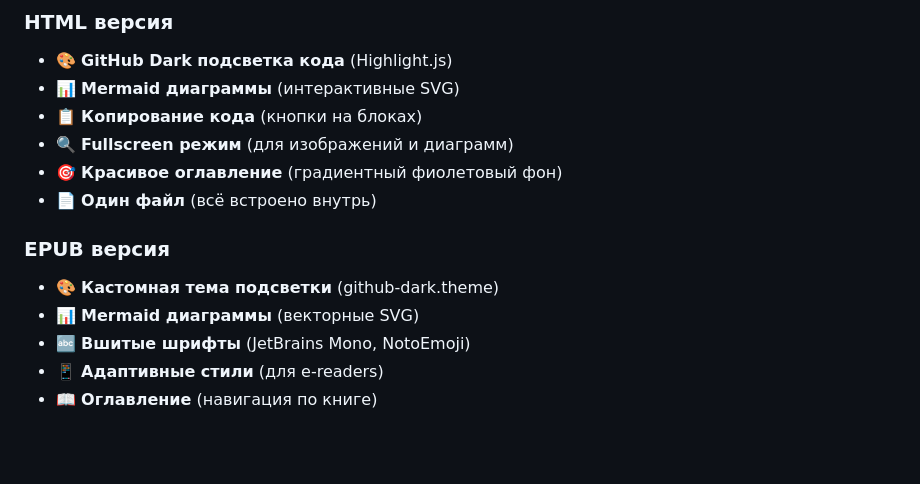
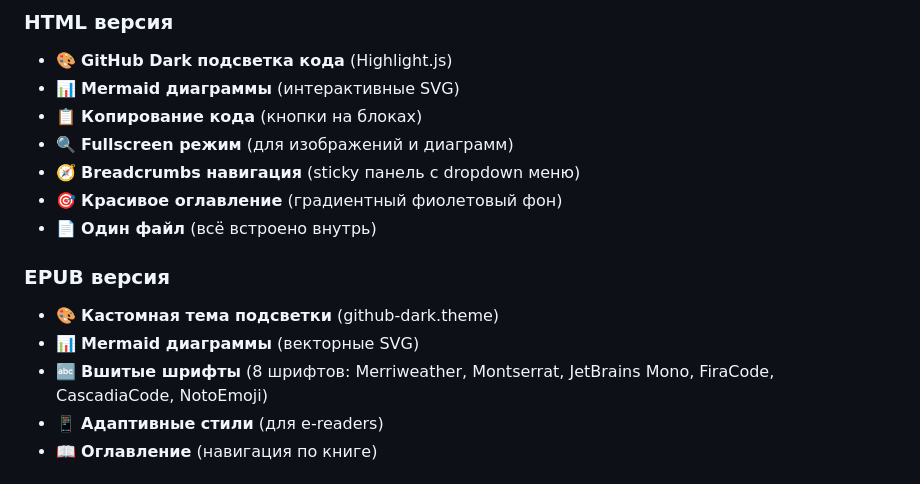
Before and after one commit to VladimirMonin/MD-to-HTML, a Markdown page: README.md, the part around the change. GitHub-like rendering; blank space fills up the shorter version.

Commit message:
docs: обновлен README - добавлена информация о breadcrumbs и шрифтах

```diff
--- a/README.md
+++ b/README.md
@@ -10,6 +10,7 @@
 - 📊 **Mermaid диаграммы** (интерактивные SVG)
 - 📋 **Копирование кода** (кнопки на блоках)
 - 🔍 **Fullscreen режим** (для изображений и диаграмм)
+- 🧭 **Breadcrumbs навигация** (sticky панель с dropdown меню)
 - 🎯 **Красивое оглавление** (градиентный фиолетовый фон)
 - 📄 **Один файл** (всё встроено внутрь)
 
@@ -17,7 +18,7 @@
 
 - 🎨 **Кастомная тема подсветки** (github-dark.theme)
 - 📊 **Mermaid диаграммы** (векторные SVG)
-- 🔤 **Вшитые шрифты** (JetBrains Mono, NotoEmoji)
+- 🔤 **Вшитые шрифты** (8 шрифтов: Merriweather, Montserrat, JetBrains Mono, FiraCode, CascadiaCode, NotoEmoji)
 - 📱 **Адаптивные стили** (для e-readers)
 - 📖 **Оглавление** (навигация по книге)
 
```
